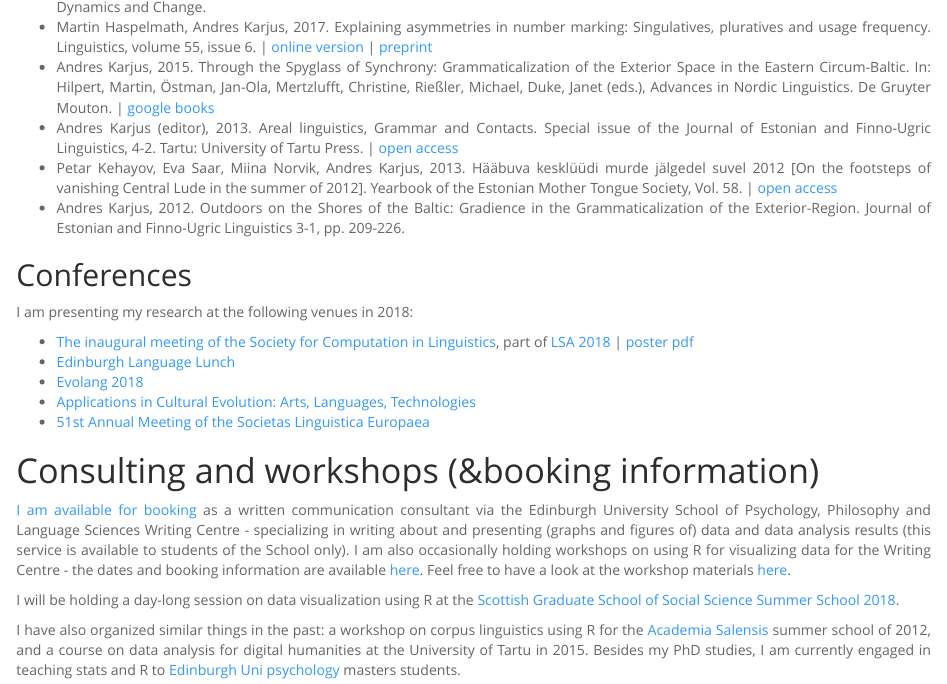
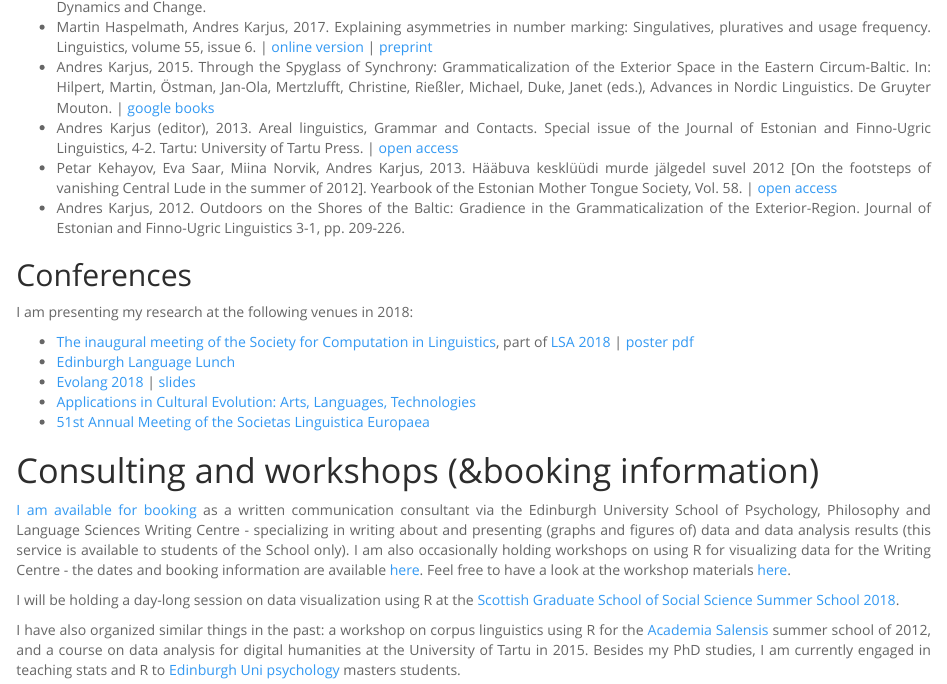
Before and after one commit to andreskarjus/andreskarjus.github.io, an R Markdown document (index.Rmd): the page in a window 1100 px wide, from 700 px down. Rendered offline with R 4.5, knitr and Pandoc, with nearby package versions.

Commit message:
evolang slides link

```diff
--- a/index.Rmd
+++ b/index.Rmd
@@ -40,7 +40,7 @@ I am presenting my research at the following venues in 2018:
 
 - [The inaugural meeting of the Society for Computation in Linguistics](https://blogs.umass.edu/scil/scil-2018/), part of [LSA 2018](https://www.linguisticsociety.org/event/lsa-2018-annual-meeting) | [poster pdf](scilposter_sizeA1.pdf)
 - [Edinburgh Language Lunch](http://groups.inf.ed.ac.uk/langlunch/)
-- [Evolang 2018](http://evolang.cles.umk.pl)
+- [Evolang 2018](http://evolang.cles.umk.pl) | [slides](https://drive.google.com/open?id=10az7BOV_tT-mAwMZXDoguKmZeTErnfzB)
 - [Applications in Cultural Evolution: Arts, Languages, Technologies](https://cultevol.ut.ee/)
 - [51st Annual Meeting of the Societas Linguistica Europaea](http://sle2018.eu/)
 
```
